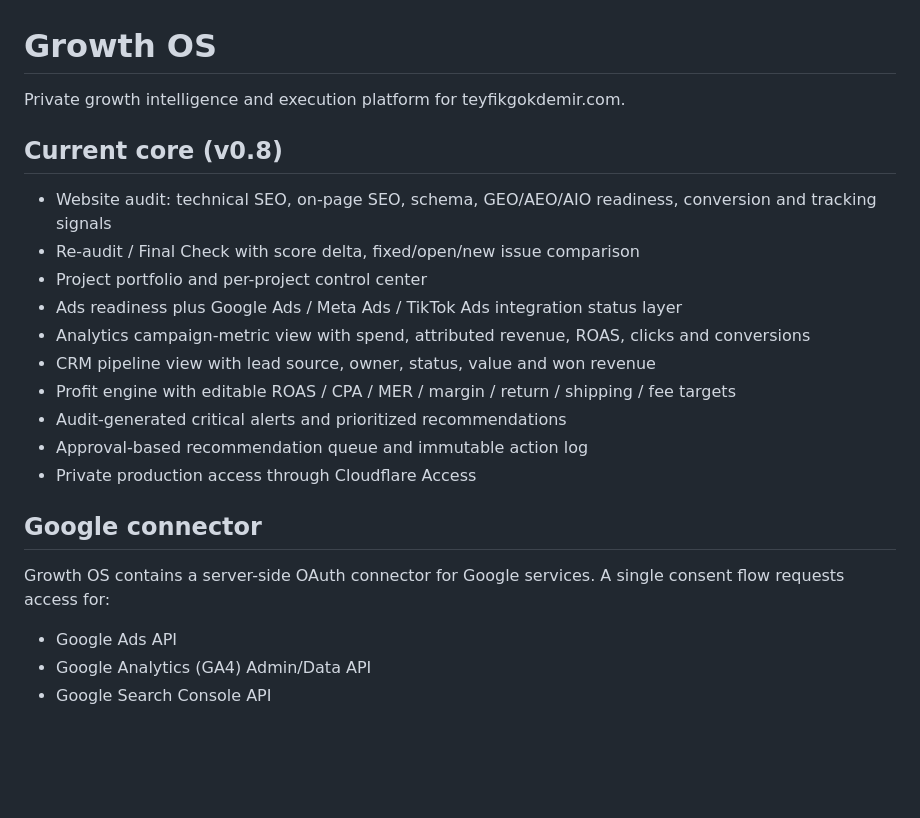
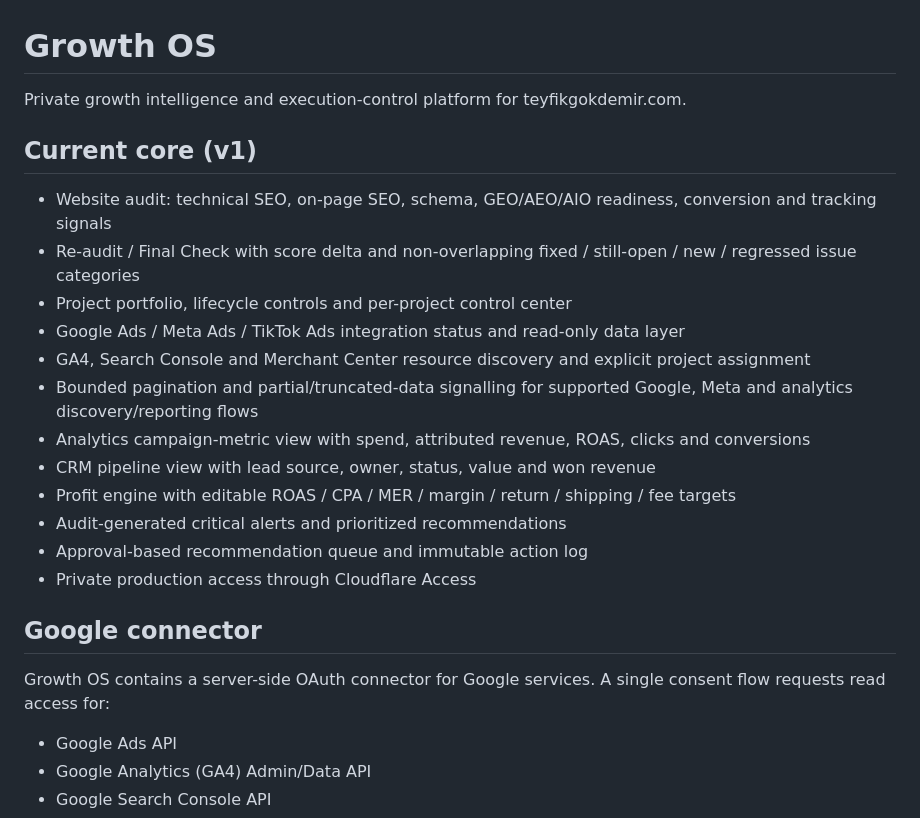
Before and after one commit to teyfikgokdemir/teyfikgokdemir, a Markdown page: growth-os/README.md, the part around one of its changes. Drawn GitHub-style; blank space fills up the shorter version.

```diff
--- a/growth-os/README.md
+++ b/growth-os/README.md
@@ -1,12 +1,14 @@
 # Growth OS
 
-Private growth intelligence and execution platform for teyfikgokdemir.com.
+Private growth intelligence and execution-control platform for teyfikgokdemir.com.
 
-## Current core (v0.8)
+## Current core (v1)
 - Website audit: technical SEO, on-page SEO, schema, GEO/AEO/AIO readiness, conversion and tracking signals
-- Re-audit / Final Check with score delta, fixed/open/new issue comparison
-- Project portfolio and per-project control center
-- Ads readiness plus Google Ads / Meta Ads / TikTok Ads integration status layer
+- Re-audit / Final Check with score delta and non-overlapping fixed / still-open / new / regressed issue categories
+- Project portfolio, lifecycle controls and per-project control center
+- Google Ads / Meta Ads / TikTok Ads integration status and read-only data layer
+- GA4, Search Console and Merchant Center resource discovery and explicit project assignment
+- Bounded pagination and partial/truncated-data signalling for supported Google, Meta and analytics discovery/reporting flows
 - Analytics campaign-metric view with spend, attributed revenue, ROAS, clicks and conversions
 - CRM pipeline view with lead source, owner, status, value and won revenue
 - Profit engine with editable ROAS / CPA / MER / margin / return / shipping / fee targets
@@ -15,7 +17,7 @@ Private growth intelligence and execution platform for teyfikgokdemir.com.
 - Private production access through Cloudflare Access
 
 ## Google connector
-Growth OS contains a server-side OAuth connector for Google services. A single consent flow requests access for:
+Growth OS contains a server-side OAuth connector for Google services. A single consent flow requests read access for:
 - Google Ads API
 - Google Analytics (GA4) Admin/Data API
 - Google Search Console API
```
Also changed, not shown: other parts of growth-os/README.md (+32 -7 lines).
